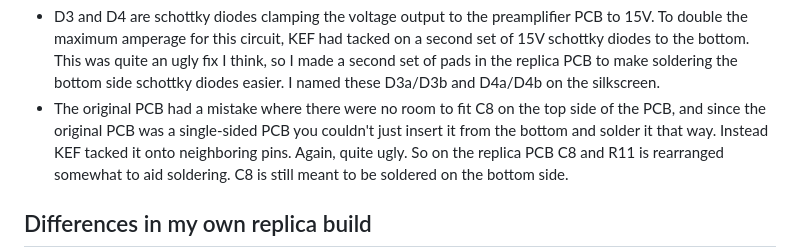
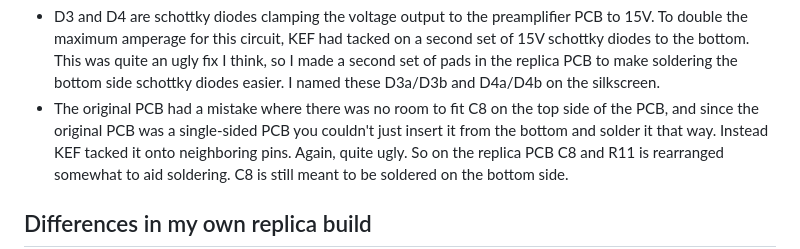
Before and after one commit to coffeemug28/kef-kube1-mk1-psu-replica-pcb, a Markdown page: README.md, the part around the change. Rendered like a GitHub page.

Commit message:
Fix spelling

```diff
--- a/README.md
+++ b/README.md
@@ -29,7 +29,7 @@ in any of the information provided here.</p>
       for this circuit, KEF had tacked on a second set of 15V schottky diodes to the bottom. This was quite an ugly fix I
       think, so I made a second set of pads in the replica PCB to make soldering the bottom side schottky diodes easier.
       I named these D3a/D3b and D4a/D4b on the silkscreen.</li>
-  <li>The original PCB had a mistake where there were no room to fit C8 on the top side of the PCB, and since the original
+  <li>The original PCB had a mistake where there was no room to fit C8 on the top side of the PCB, and since the original
       PCB was a single-sided PCB you couldn't just insert it from the bottom and solder it that way. Instead KEF tacked it
       onto neighboring pins. Again, quite ugly. So on the replica PCB C8 and R11 is rearranged somewhat to aid soldering.
       C8 is still meant to be soldered on the bottom side.</li>
```
